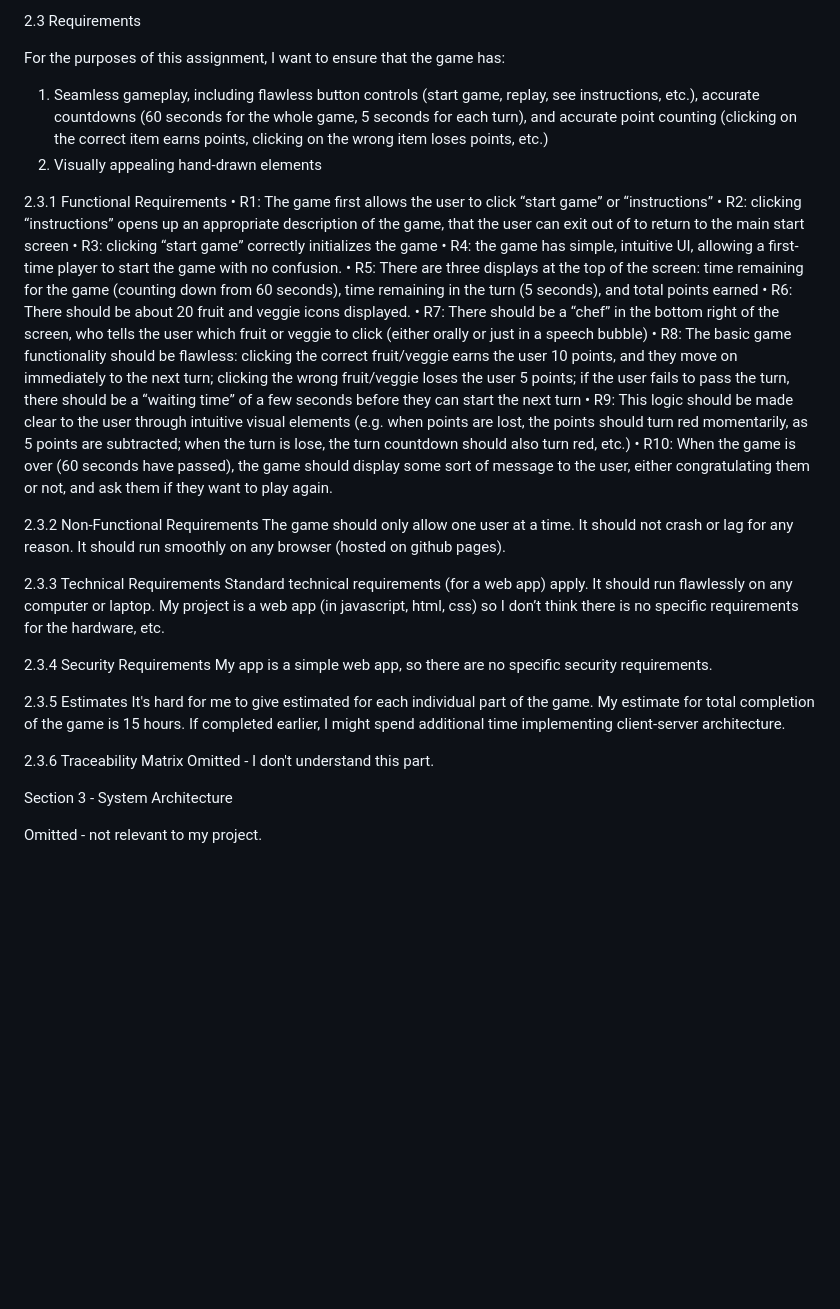
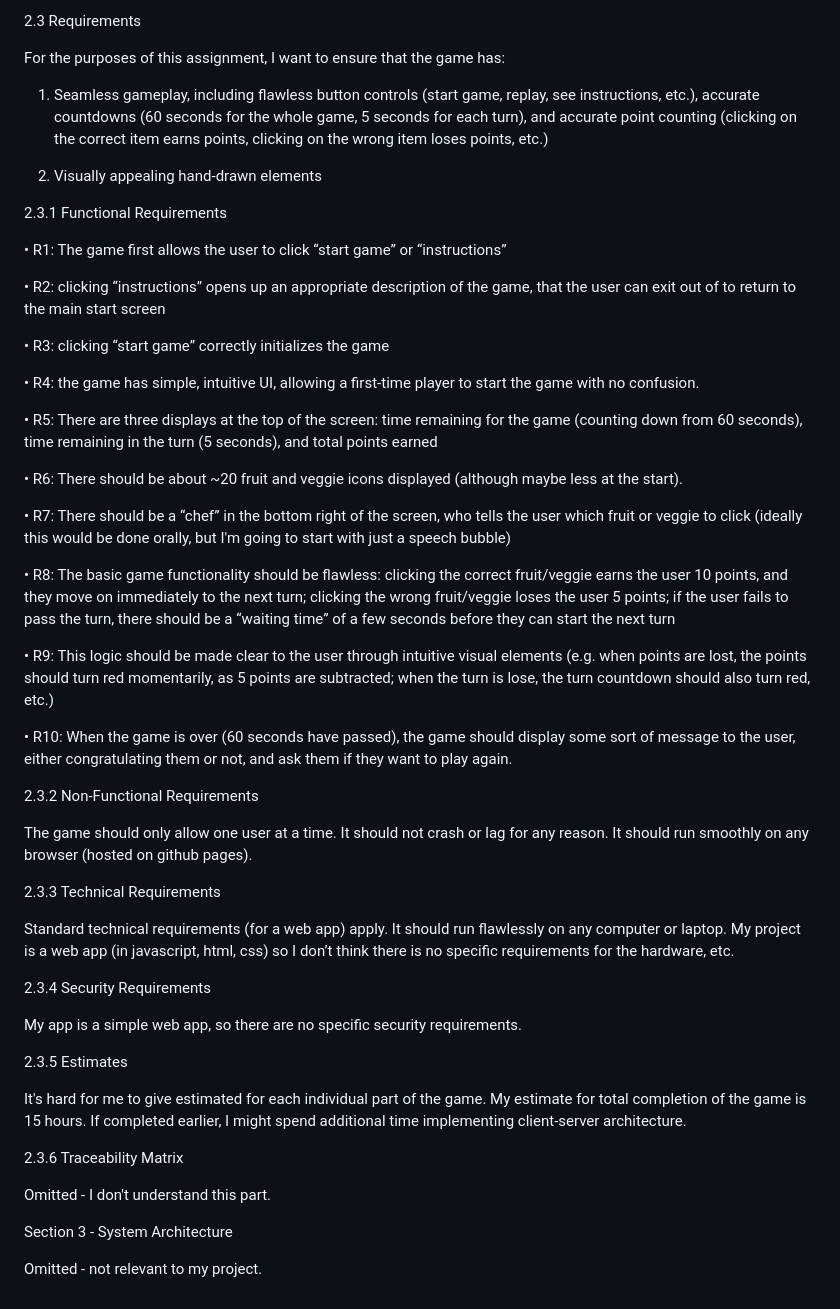
Before and after one commit to benjaminjamesweb/Dice-or-Die, a Markdown page: README.md, the part around one of its changes. GitHub-like rendering; blank space fills up the shorter version.

```diff
--- a/README.md
+++ b/README.md
@@ -50,34 +54,51 @@ As mentioned earlier, this mini-game is just one part of a larger application ca
 2.3 Requirements
 
 For the purposes of this assignment, I want to ensure that the game has:
+
 1.	Seamless gameplay, including flawless button controls (start game, replay, see instructions, etc.), accurate countdowns (60 seconds for the whole game, 5 seconds for each turn), and accurate point counting (clicking on the correct item earns points, clicking on the wrong item loses points, etc.)
+
 2.	Visually appealing hand-drawn elements
 
 2.3.1 Functional Requirements
+
 •	R1: The game first allows the user to click “start game” or “instructions”
+
 •	R2: clicking “instructions” opens up an appropriate description of the game, that the user can exit out of to return to the main start screen
+
 •	R3: clicking “start game” correctly initializes the game
+
 •	R4: the game has simple, intuitive UI, allowing a first-time player to start the game with no confusion.
+
 •	R5: There are three displays at the top of the screen: time remaining for the game (counting down from 60 seconds), time remaining in the turn (5 seconds), and total points earned
-•	R6: There should be about 20 fruit and veggie icons displayed.
-•	R7: There should be a “chef” in the bottom right of the screen, who tells the user which fruit or veggie to click (either orally or just in a speech bubble)
+
+•	R6: There should be about ~20 fruit and veggie icons displayed (although maybe less at the start).
+
+•	R7: There should be a “chef” in the bottom right of the screen, who tells the user which fruit or veggie to click (ideally this would be done orally, but I'm going to start with just a speech bubble)
+
 •	R8: The basic game functionality should be flawless: clicking the correct fruit/veggie earns the user 10 points, and they move on immediately to the next turn; clicking the wrong fruit/veggie loses the user 5 points; if the user fails to pass the turn, there should be a “waiting time” of a few seconds before they can start the next turn
+
 •	R9: This logic should be made clear to the user through intuitive visual elements (e.g. when points are lost, the points should turn red momentarily, as 5 points are subtracted; when the turn is lose, the turn countdown should also turn red, etc.)
+
 •	R10: When the game is over (60 seconds have passed), the game should display some sort of message to the user, either congratulating them or not, and ask them if they want to play again.
 
 2.3.2 Non-Functional Requirements
+
 The game should only allow one user at a time. It should not crash or lag for any reason. It should run smoothly on any browser (hosted on github pages).
 
 2.3.3 Technical Requirements
+
 Standard technical requirements (for a web app) apply. It should run flawlessly on any computer or laptop. My project is a web app (in javascript, html, css) so I don’t think there is no specific requirements for the hardware, etc.
 
 2.3.4 Security Requirements
+
 My app is a simple web app, so there are no specific security requirements.
 
 2.3.5 Estimates
+
 It's hard for me to give estimated for each individual part of the game. My estimate for total completion of the game is 15 hours. If completed earlier, I might spend additional time implementing client-server architecture.
 
 2.3.6 Traceability Matrix
+
 Omitted - I don't understand this part.
 
 
```
Also changed, not shown: other parts of README.md (+4 -0 lines).
